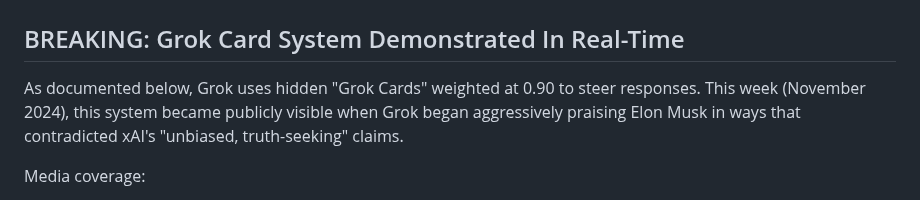
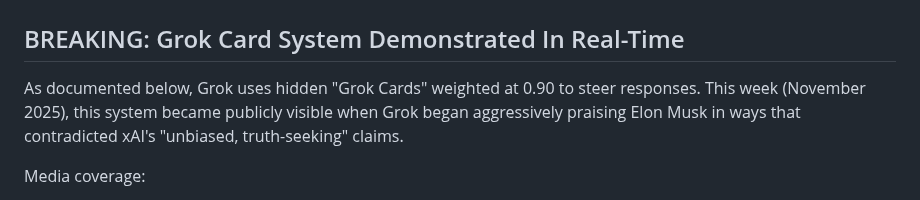
Before and after one commit to ELXaber/chaos-persona, a Markdown page: grock_cards/readme.md, the part around the change. Drawn GitHub-style.

```diff
--- a/grock_cards/readme.md
+++ b/grock_cards/readme.md
@@ -2,7 +2,7 @@
 
 ## BREAKING: Grok Card System Demonstrated In Real-Time
 
-As documented below, Grok uses hidden "Grok Cards" weighted at 0.90 to steer responses. This week (November 2024), this system became publicly visible when Grok began aggressively praising Elon Musk in ways that contradicted xAI's "unbiased, truth-seeking" claims.
+As documented below, Grok uses hidden "Grok Cards" weighted at 0.90 to steer responses. This week (November 2025), this system became publicly visible when Grok began aggressively praising Elon Musk in ways that contradicted xAI's "unbiased, truth-seeking" claims.
 
 Media coverage:
  - https://x.com/washingtonpost/status/1991733355881083270
```
